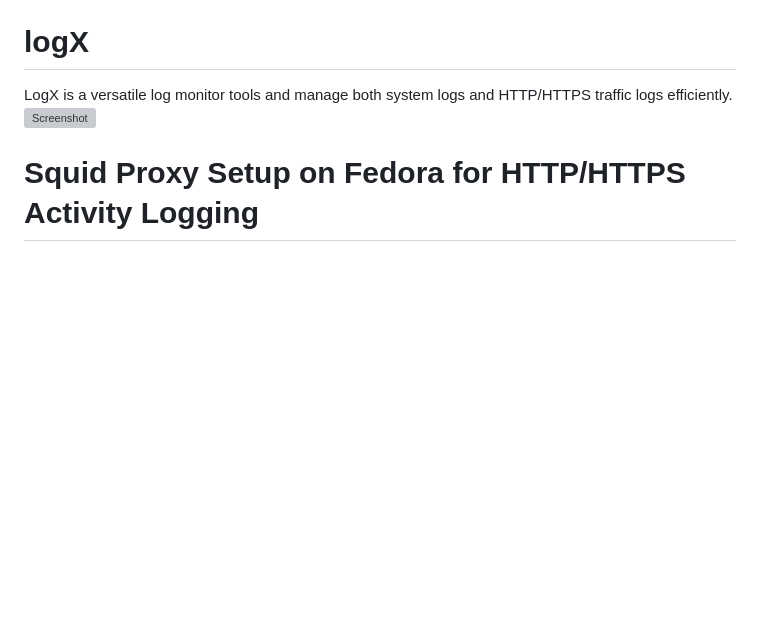
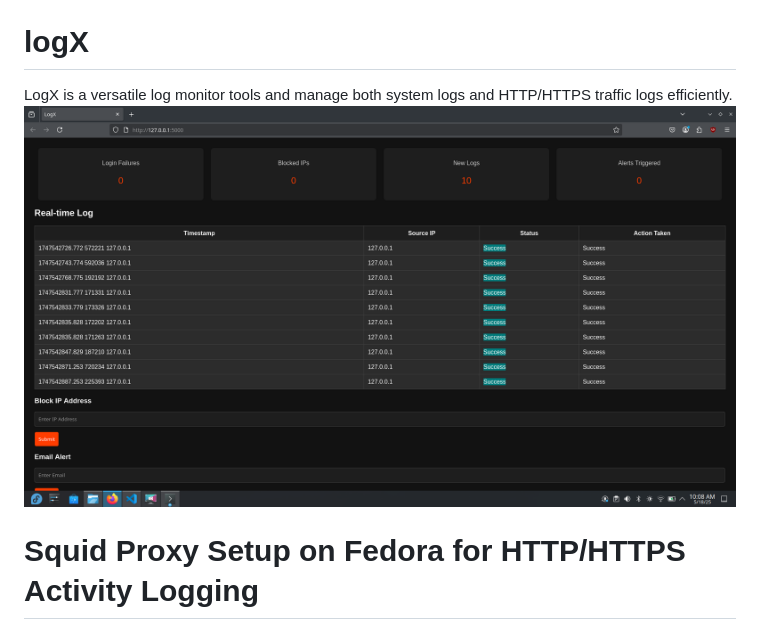
Before and after one commit to Urvijeth/logX, a Markdown page: README.md, the part around the change. Rendered like a GitHub page; pictures changed too: img/logs.png (added); blank space fills up the shorter version; grey boxes are pictures that could not be loaded.

Commit message:
18 photo add

```diff
--- a/README.md
+++ b/README.md
@@ -1,6 +1,6 @@
 # logX
 LogX is a versatile log monitor tools and manage both system logs and HTTP/HTTPS traffic logs efficiently.
-![Screenshot](/home/leo/Pictures/Screenshots/logs.png)
+![Screenshot](img/logs.png)
 
 # Squid Proxy Setup on Fedora for HTTP/HTTPS Activity Logging
 
```
